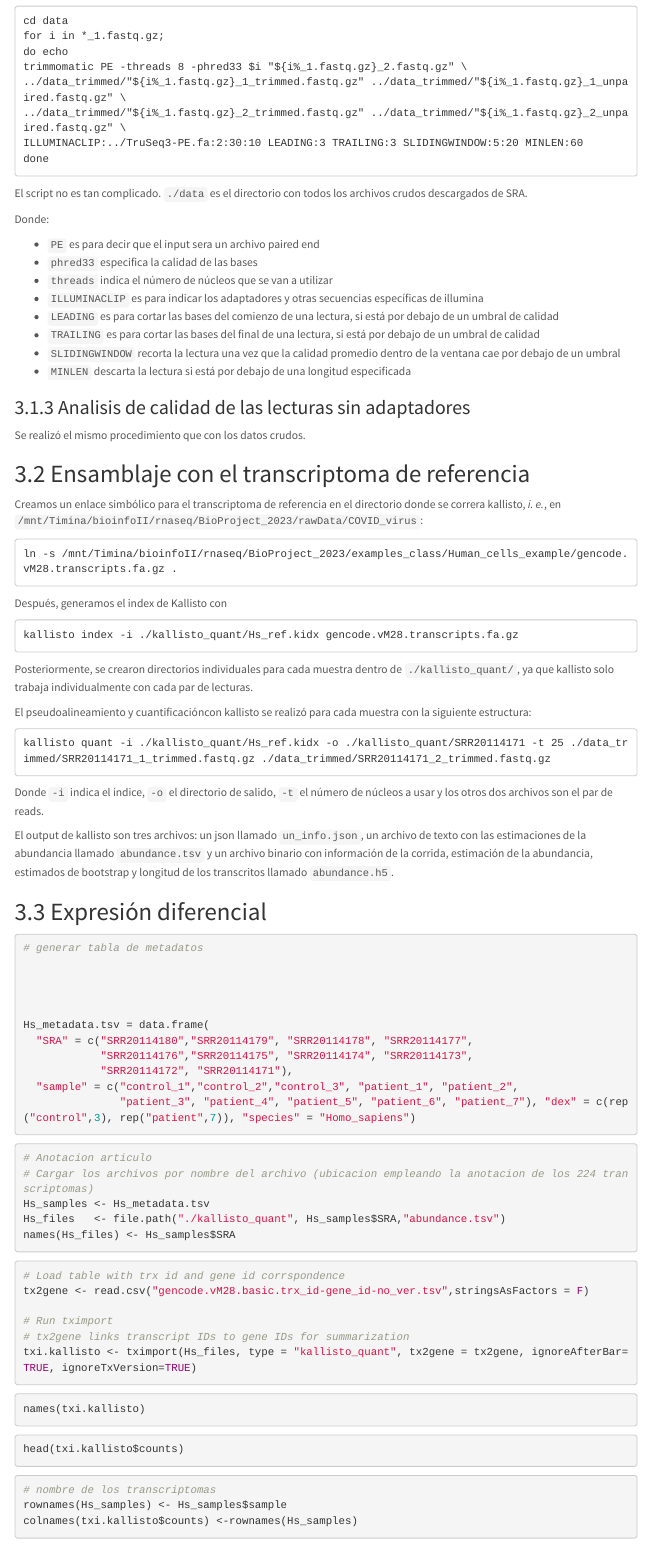
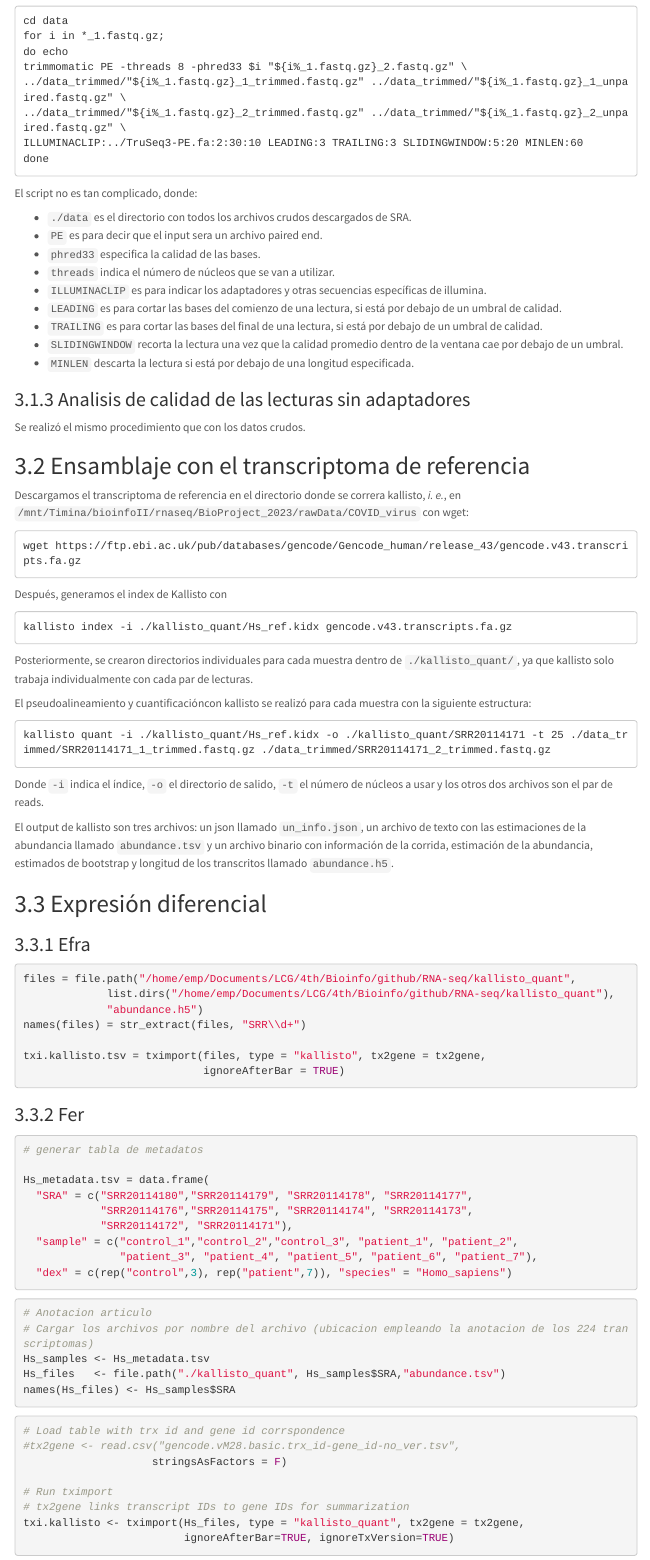
Before and after one commit to Bioinfo-Equipo/RNA-seq, an R Markdown document (COVID_virus.rmd): the page in a window 1100 px wide, from 1030 px down. Rendered offline with R 4.5, knitr and Pandoc, with nearby package versions; the code chunks are not run, so their results and figures are left out; menus at the side of the page are left out.

Commit message:
DE alt approach

````diff
--- a/COVID_virus.rmd
+++ b/COVID_virus.rmd
@@ -94,19 +94,17 @@ ILLUMINACLIP:../TruSeq3-PE.fa:2:30:10 LEADING:3 TRAILING:3 SLIDINGWINDOW:5:20 MI
 done
 ```
 
-El script no es tan complicado. ```./data``` es el directorio con todos los
-archivos crudos descargados de SRA.
+El script no es tan complicado, donde:
 
-Donde:
-
-- ```PE``` es para decir que el input sera un archivo paired end
-- ```phred33``` especifica la calidad de las bases
-- ```threads``` indica el número de núcleos que se van a utilizar
-- ```ILLUMINACLIP``` es para indicar los adaptadores y otras secuencias específicas de illumina
-- ```LEADING``` es para cortar las bases del comienzo de una lectura, si está por debajo de un umbral de calidad
-- ```TRAILING``` es para cortar las bases del final de una lectura, si está por debajo de un umbral de calidad
-- ```SLIDINGWINDOW``` recorta la lectura una vez que la calidad promedio dentro de la ventana cae por debajo de un umbral
-- ```MINLEN``` descarta la lectura si está por debajo de una longitud especificada
+- ```./data``` es el directorio con todos los archivos crudos descargados de SRA.
+- ```PE``` es para decir que el input sera un archivo paired end.
+- ```phred33``` especifica la calidad de las bases.
+- ```threads``` indica el número de núcleos que se van a utilizar.
+- ```ILLUMINACLIP``` es para indicar los adaptadores y otras secuencias específicas de illumina.
+- ```LEADING``` es para cortar las bases del comienzo de una lectura, si está por debajo de un umbral de calidad.
+- ```TRAILING``` es para cortar las bases del final de una lectura, si está por debajo de un umbral de calidad.
+- ```SLIDINGWINDOW``` recorta la lectura una vez que la calidad promedio dentro de la ventana cae por debajo de un umbral.
+- ```MINLEN``` descarta la lectura si está por debajo de una longitud especificada.
 
 
 
@@ -117,17 +115,17 @@ Se realizó el mismo procedimiento que con los datos crudos.
 
 ## Ensamblaje con el transcriptoma de referencia
 
-Creamos un enlace simbólico para el transcriptoma de referencia en el directorio donde
+Descargamos el transcriptoma de referencia en el directorio donde
 se correra kallisto, *i. e.*, en
-```/mnt/Timina/bioinfoII/rnaseq/BioProject_2023/rawData/COVID_virus```:
+```/mnt/Timina/bioinfoII/rnaseq/BioProject_2023/rawData/COVID_virus``` con wget:
 
 ```
-ln -s /mnt/Timina/bioinfoII/rnaseq/BioProject_2023/examples_class/Human_cells_example/gencode.vM28.transcripts.fa.gz .
+wget https://ftp.ebi.ac.uk/pub/databases/gencode/Gencode_human/release_43/gencode.v43.transcripts.fa.gz
 ```
 
 Después, generamos el index de Kallisto con
 ```
-kallisto index -i ./kallisto_quant/Hs_ref.kidx gencode.vM28.transcripts.fa.gz
+kallisto index -i ./kallisto_quant/Hs_ref.kidx gencode.v43.transcripts.fa.gz
 ```
 
 Posteriormente, se crearon directorios individuales para cada muestra dentro de
@@ -153,6 +151,9 @@ de la abundancia, estimados de bootstrap y longitud de los transcritos llamado
 
 ## Expresión diferencial
 
+### Efra
+
+
 ```{r echo=FALSE}
 library(tximport)
 library(tidyverse)
@@ -164,17 +165,29 @@ library(rhdf5)
 
 
 ```{r}
-# generar tabla de metadatos
+files = file.path("/home/emp/Documents/LCG/4th/Bioinfo/github/RNA-seq/kallisto_quant",
+             list.dirs("/home/emp/Documents/LCG/4th/Bioinfo/github/RNA-seq/kallisto_quant"),
+             "abundance.h5")
+names(files) = str_extract(files, "SRR\\d+")
+
+txi.kallisto.tsv = tximport(files, type = "kallisto", tx2gene = tx2gene,
+                            ignoreAfterBar = TRUE)
+```
 
 
+### Fer
 
+
+```{r}
+# generar tabla de metadatos
 
 Hs_metadata.tsv = data.frame(
   "SRA" = c("SRR20114180","SRR20114179", "SRR20114178", "SRR20114177",
             "SRR20114176","SRR20114175", "SRR20114174", "SRR20114173",
             "SRR20114172", "SRR20114171"),
   "sample" = c("control_1","control_2","control_3", "patient_1", "patient_2",
-               "patient_3", "patient_4", "patient_5", "patient_6", "patient_7"), "dex" = c(rep("control",3), rep("patient",7)), "species" = "Homo_sapiens")
+               "patient_3", "patient_4", "patient_5", "patient_6", "patient_7"),
+  "dex" = c(rep("control",3), rep("patient",7)), "species" = "Homo_sapiens")
 ```
 
 ```{r}
@@ -187,11 +200,13 @@ names(Hs_files) <- Hs_samples$SRA
 
 ```{r}
 # Load table with trx id and gene id corrspondence
-tx2gene <- read.csv("gencode.vM28.basic.trx_id-gene_id-no_ver.tsv",stringsAsFactors = F)
+#tx2gene <- read.csv("gencode.vM28.basic.trx_id-gene_id-no_ver.tsv",
+                    stringsAsFactors = F)
 
 # Run tximport
 # tx2gene links transcript IDs to gene IDs for summarization
-txi.kallisto <- tximport(Hs_files, type = "kallisto_quant", tx2gene = tx2gene, ignoreAfterBar=TRUE, ignoreTxVersion=TRUE)
+txi.kallisto <- tximport(Hs_files, type = "kallisto_quant", tx2gene = tx2gene,
+                         ignoreAfterBar=TRUE, ignoreTxVersion=TRUE)
 
 ```
 
````
Also changed, not shown: COVID_virus.rmd (15 more changed lines).
